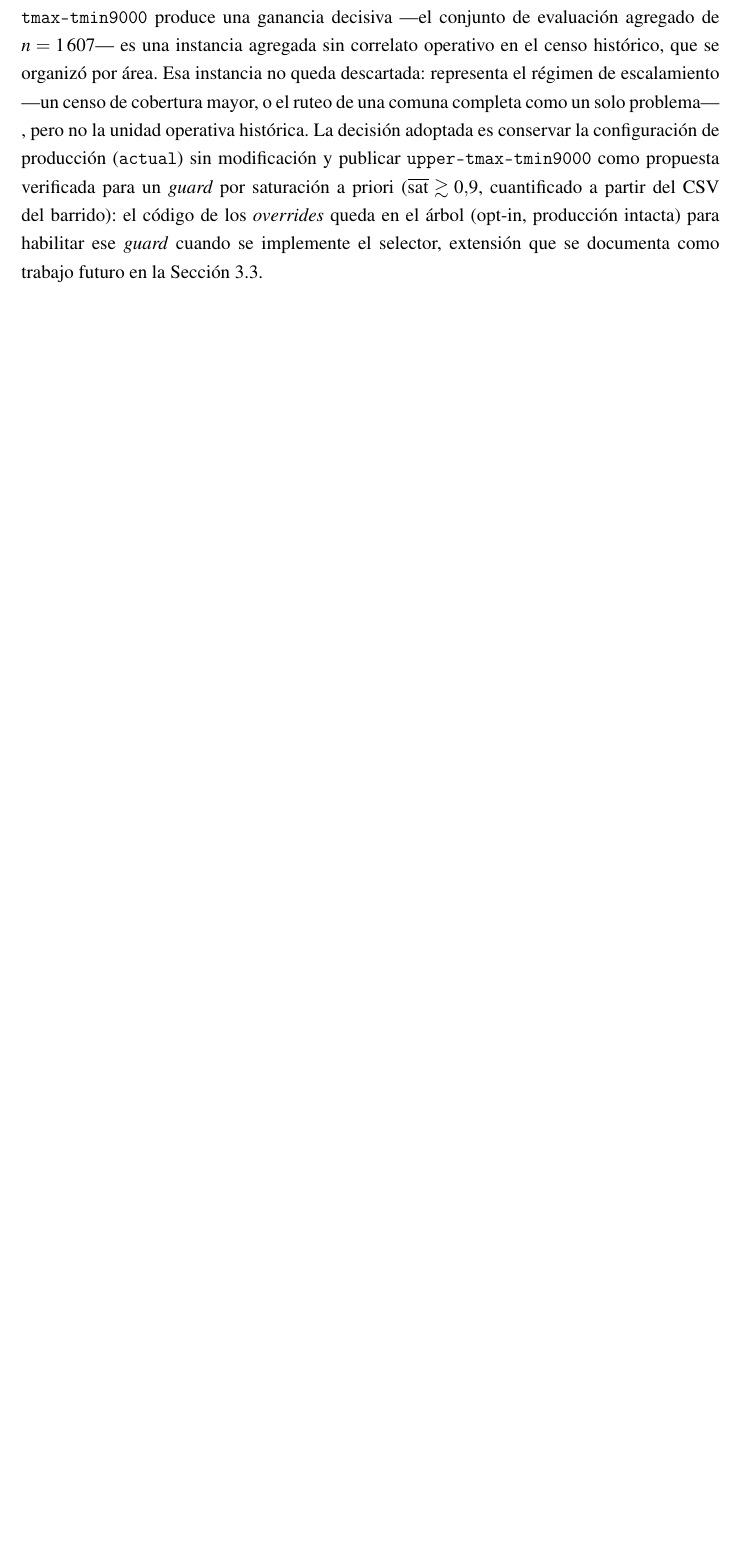
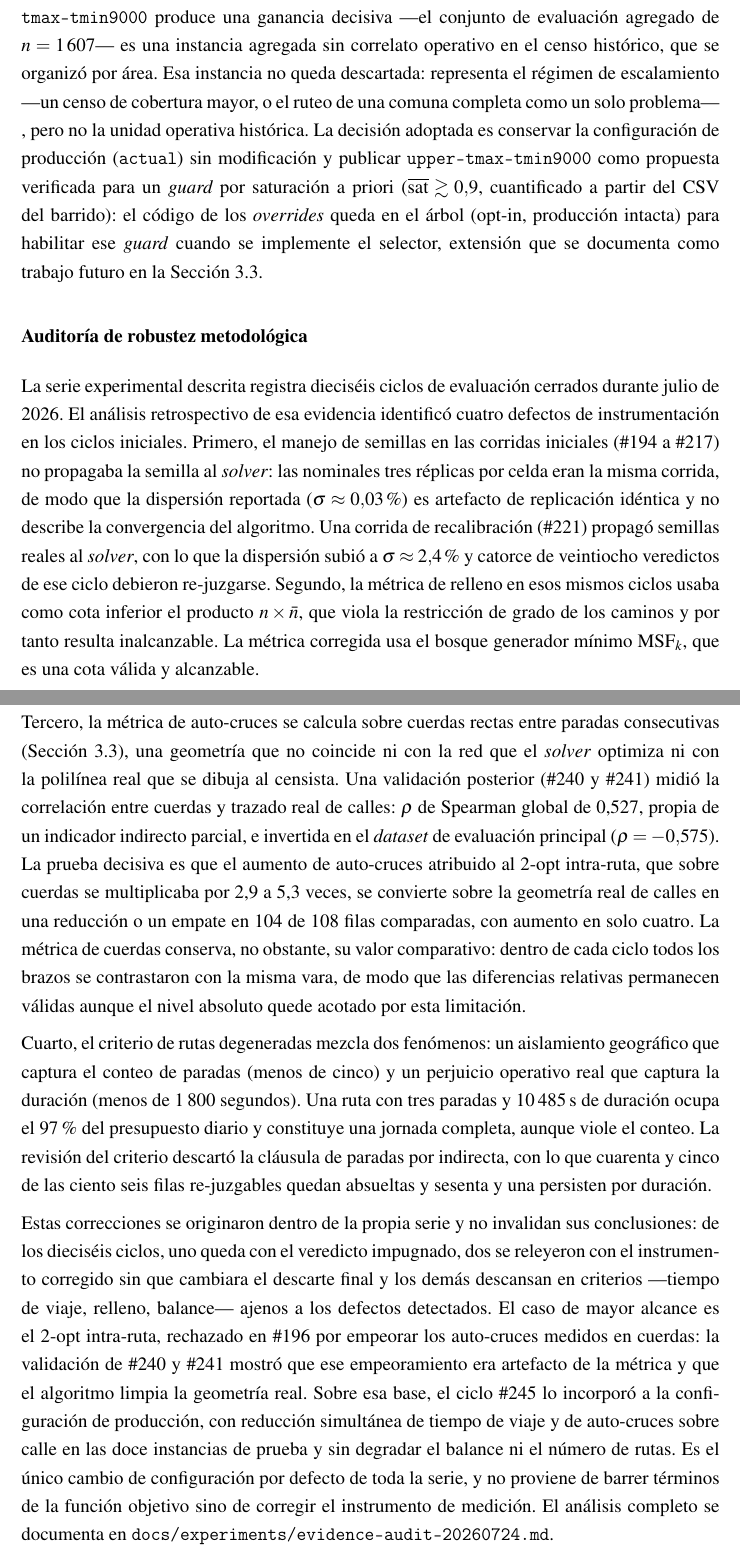
Before and after one commit to AlbertoZuiga/arbocensus, a LaTeX thesis (docs/thesis/main.tex, which reads docs/thesis/secciones/03-resultados.tex): part of page 45 of 63 before the commit and two parts of pages 45 and 46 of 64 after it, the two joined at a grey line, cut so that both start at the same text, the shorter picture padded with empty space. Compiled offline with pdfLaTeX.

Commit message:
docs(thesis): add methodological robustness subsection to results
Adds an unnumbered subsubsection under "Discusion de calidad de rutas"
that states the four instrumentation defects affecting the experimental
series, how each was corrected and which verdicts moved as a result.

Co-Authored-By: Claude Opus 5 <noreply@anthropic.com>

```diff
--- a/docs/thesis/secciones/03-resultados.tex
+++ b/docs/thesis/secciones/03-resultados.tex
@@ -646,6 +646,56 @@ a partir del CSV del barrido): el código de los \textit{overrides} queda en el
 selector, extensión que se documenta como trabajo futuro en la
 Sección~\ref{sec:posibles-mejoras}.
 
+\subsubsection*{Auditoría de robustez metodológica}
+
+La serie experimental descrita registra dieciséis ciclos de evaluación cerrados durante
+julio de 2026. El análisis retrospectivo de esa evidencia identificó cuatro defectos de
+instrumentación en los ciclos iniciales. Primero, el manejo de semillas en las corridas
+iniciales (\#194 a \#217) no propagaba la semilla al \textit{solver}: las nominales tres
+réplicas por celda eran la misma corrida, de modo que la dispersión reportada
+($\sigma \approx 0{,}03\,\%$) es artefacto de replicación idéntica y no describe la
+convergencia del algoritmo. Una corrida de recalibración (\#221) propagó semillas reales
+al \textit{solver}, con lo que la dispersión subió a $\sigma \approx 2{,}4\,\%$ y catorce
+de veintiocho veredictos de ese ciclo debieron re-juzgarse. Segundo, la métrica de relleno
+en esos mismos ciclos usaba como cota inferior el producto $n \times \bar{n}$, que viola la
+restricción de grado de los caminos y por tanto resulta inalcanzable. La métrica corregida
+usa el bosque generador mínimo $\text{MSF}_k$, que es una cota válida y alcanzable.
+
+Tercero, la métrica de auto-cruces se calcula sobre cuerdas rectas entre paradas
+consecutivas (Sección~\ref{sec:posibles-mejoras}), una geometría que no coincide ni con
+la red que el \textit{solver} optimiza ni con la polilínea real que se dibuja al censista.
+Una validación posterior (\#240 y \#241) midió la correlación entre cuerdas y trazado real
+de calles: $\rho$ de Spearman global de 0{,}527, propia de un indicador indirecto parcial,
+e invertida en el \textit{dataset} de evaluación principal ($\rho = -0{,}575$). La prueba
+decisiva es que el aumento de auto-cruces atribuido al 2-opt intra-ruta, que sobre cuerdas
+se multiplicaba por 2{,}9 a 5{,}3 veces, se convierte sobre la geometría real de calles en
+una reducción o un empate en 104 de 108 filas comparadas, con aumento en solo cuatro.
+La métrica de cuerdas conserva, no obstante, su valor comparativo: dentro de cada ciclo
+todos los brazos se contrastaron con la misma vara, de modo que las diferencias relativas
+permanecen válidas aunque el nivel absoluto quede acotado por esta limitación.
+
+Cuarto, el criterio de rutas degeneradas mezcla dos fenómenos: un aislamiento geográfico
+que captura el conteo de paradas (menos de cinco) y un perjuicio operativo real que captura
+la duración (menos de 1\,800 segundos). Una ruta con tres paradas y 10\,485\,s de duración
+ocupa el 97\,\% del presupuesto diario y constituye una jornada completa, aunque viole el
+conteo. La revisión del criterio descartó la cláusula de paradas por indirecta, con lo que
+cuarenta y cinco de las ciento seis filas re-juzgables quedan absueltas y sesenta y una
+persisten por duración.
+
+Estas correcciones se originaron dentro de la propia serie y no invalidan sus conclusiones:
+de los dieciséis ciclos, uno queda con el veredicto impugnado, dos se releyeron con el
+instrumento corregido sin que cambiara el descarte final y los demás descansan en criterios
+—tiempo de viaje, relleno, balance— ajenos a los defectos detectados. El caso de mayor
+alcance es el 2-opt intra-ruta, rechazado en \#196 por empeorar los auto-cruces medidos en
+cuerdas: la validación de \#240 y \#241 mostró que ese empeoramiento era artefacto de la
+métrica y que el algoritmo limpia la geometría real. Sobre esa base, el ciclo \#245 lo
+incorporó a la configuración de producción, con reducción simultánea de tiempo de viaje y
+de auto-cruces sobre calle en las doce instancias de prueba y sin degradar el balance ni el
+número de rutas. Es el único cambio de configuración por defecto de toda la serie, y no
+proviene de barrer términos de la función objetivo sino de corregir el instrumento de
+medición. El análisis completo se documenta en
+\texttt{docs/experiments/evidence-audit-20260724.md}.
+
 \section{PERFIL DE RENDIMIENTO DEL OPTIMIZADOR}
 \label{sec:perfil-rendimiento}
 
```
